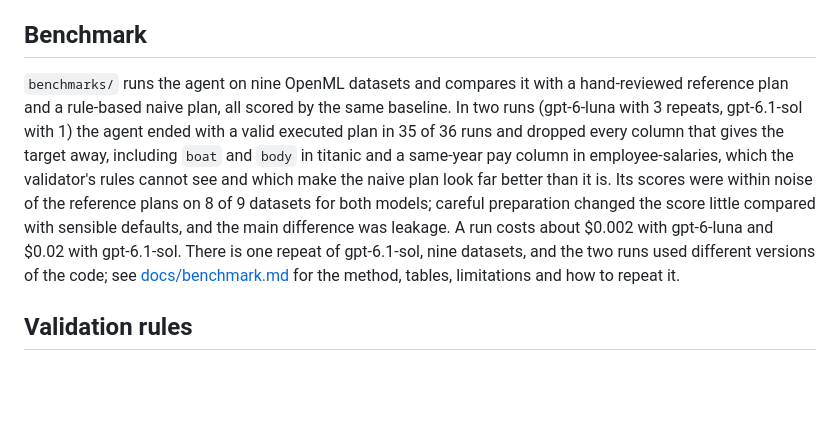
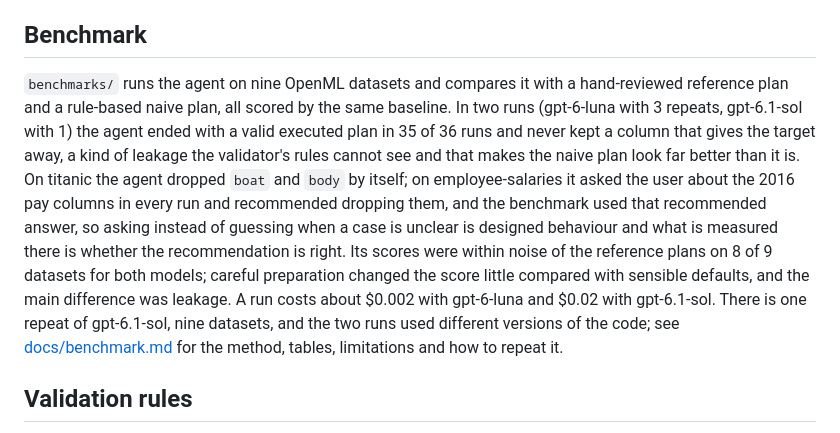
Before and after one commit to ahmetatakanacar/prep-agent, a Markdown page: README.md, the part around the change. Drawn GitHub-style; blank space fills up the shorter version.

Commit message:
separate what the agent dropped itself from what it asked about in the leakage findings

```diff
--- a/README.md
+++ b/README.md
@@ -137,7 +137,7 @@ On a successful run the baseline scores a dummy model, a logistic regression and
 
 ## Benchmark
 
-`benchmarks/` runs the agent on nine OpenML datasets and compares it with a hand-reviewed reference plan and a rule-based naive plan, all scored by the same baseline. In two runs (gpt-6-luna with 3 repeats, gpt-6.1-sol with 1) the agent ended with a valid executed plan in 35 of 36 runs and dropped every column that gives the target away, including `boat` and `body` in titanic and a same-year pay column in employee-salaries, which the validator's rules cannot see and which make the naive plan look far better than it is. Its scores were within noise of the reference plans on 8 of 9 datasets for both models; careful preparation changed the score little compared with sensible defaults, and the main difference was leakage. A run costs about $0.002 with gpt-6-luna and $0.02 with gpt-6.1-sol. There is one repeat of gpt-6.1-sol, nine datasets, and the two runs used different versions of the code; see [docs/benchmark.md](docs/benchmark.md) for the method, tables, limitations and how to repeat it.
+`benchmarks/` runs the agent on nine OpenML datasets and compares it with a hand-reviewed reference plan and a rule-based naive plan, all scored by the same baseline. In two runs (gpt-6-luna with 3 repeats, gpt-6.1-sol with 1) the agent ended with a valid executed plan in 35 of 36 runs and never kept a column that gives the target away, a kind of leakage the validator's rules cannot see and that makes the naive plan look far better than it is. On titanic the agent dropped `boat` and `body` by itself; on employee-salaries it asked the user about the 2016 pay columns in every run and recommended dropping them, and the benchmark used that recommended answer, so asking instead of guessing when a case is unclear is designed behaviour and what is measured there is whether the recommendation is right. Its scores were within noise of the reference plans on 8 of 9 datasets for both models; careful preparation changed the score little compared with sensible defaults, and the main difference was leakage. A run costs about $0.002 with gpt-6-luna and $0.02 with gpt-6.1-sol. There is one repeat of gpt-6.1-sol, nine datasets, and the two runs used different versions of the code; see [docs/benchmark.md](docs/benchmark.md) for the method, tables, limitations and how to repeat it.
 
 ## Validation rules
 
```
Also changed, not shown: docs/benchmark.md (+2 -2 lines).
